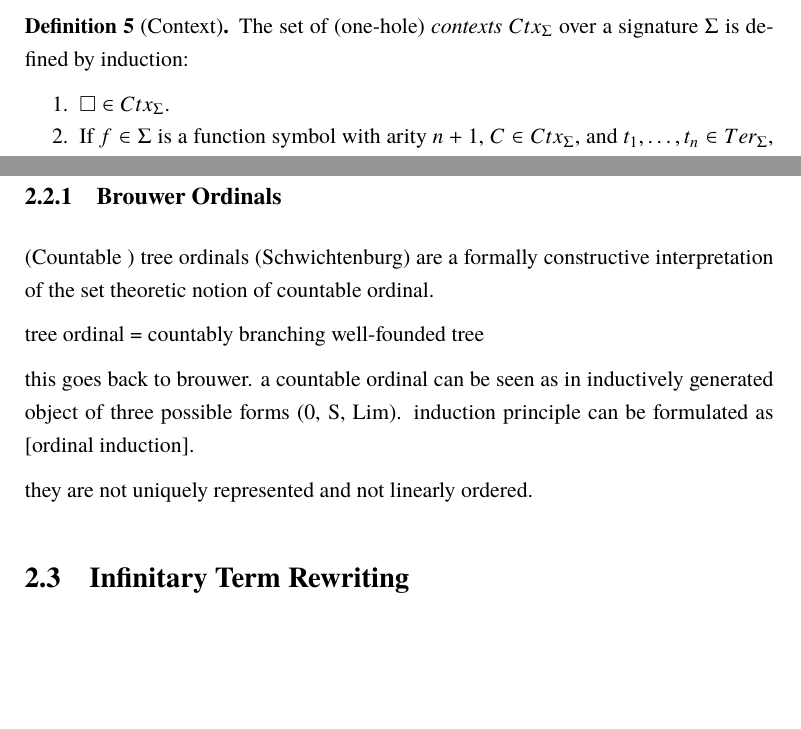
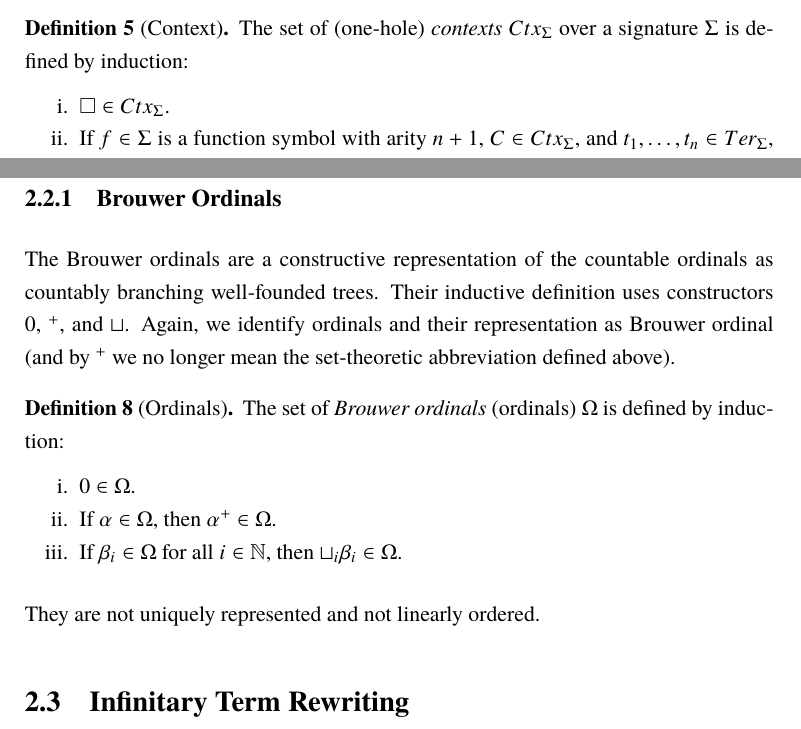
Before and after one commit to martijnvermaat/documents, a LaTeX thesis (vu/master-project/master-project.tex): two parts of pages 7 and 9 of 13, joined at a grey line, cut so that both start at the same text, the shorter picture padded with empty space. Compiled offline with pdfLaTeX.

Commit message:
Started Brouwer ordinals.

```diff
--- a/vu/master-project/master-project.tex
+++ b/vu/master-project/master-project.tex
@@ -83,6 +83,7 @@
 
 
 \usepackage{paralist}
+\setdefaultenum{i.}{a.}{}{}
 
 
 % Must be last in preamble
@@ -332,18 +338,31 @@ argument:
 
 % http://books.google.com/books?id=_hsUmpc6OfcC&pg=PA418&lpg=PA418&dq=schwichtenberg+%22tree+ordinal%22&source=bl&ots=PiwnKytq5C&sig=9_RpDlf89Oz3X_sHfkN0-VbDrZY#v=onepage&q&f=false
 
-\subsection{Brouwer Ordinals}
 
-(Countable ) tree ordinals (Schwichtenburg) are a formally constructive
-interpretation of the set theoretic notion of countable ordinal.
+\subsection{Brouwer Ordinals}\label{sub:brouwer}
 
-tree ordinal = countably branching well-founded tree
+The Brouwer ordinals are a constructive representation of the countable
+ordinals as countably branching well-founded trees. Their inductive definition
+uses constructors $0$, $^+$, and $\sqcup$. Again, we identify ordinals and
+their representation as Brouwer ordinal (and by $^+$ we no longer mean the
+set-theoretic abbreviation defined above).
 
-this goes back to brouwer. a countable ordinal can be seen as in inductively
-generated object of three possible forms (0, S, Lim). induction principle can
-be formulated as [ordinal induction].
+\begin{definition}[Ordinals]
+The set of \emph{Brouwer ordinals} (ordinals) $\Omega$ is defined by
+induction:
+\begin{compactenum}
+  \item
+    $0 \in \Omega$.
+  \item
+    If $\alpha \in \Omega$, then $\alpha^+ \in \Omega$.
+  \item
+    % TODO: explain the notation with \sqcup
+    If $\beta_i \in \Omega$ for all $i \in \mathbb{N}$, then $\sqcup_i \beta_i
+    \in \Omega$.
+\end{compactenum}
+\end{definition}
 
-they are not uniquely represented and not linearly ordered.
+They are not uniquely represented and not linearly ordered.
 
 
 \section{Infinitary Term Rewriting}\label{sec:itr}
```
Also changed, not shown: vu/master-project/master-project.tex (5 more changed lines), 1 other file.
